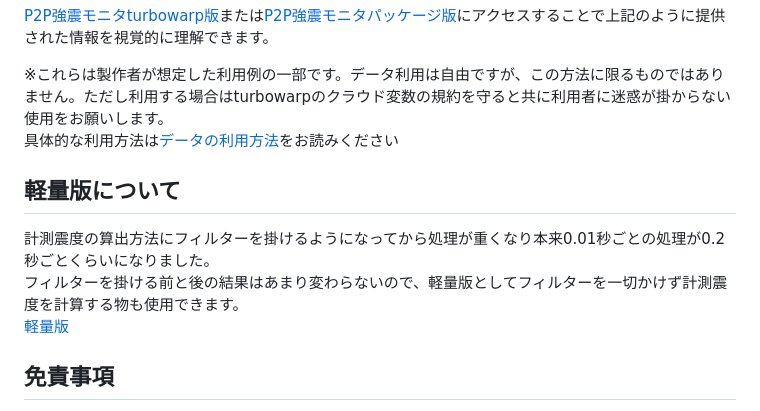
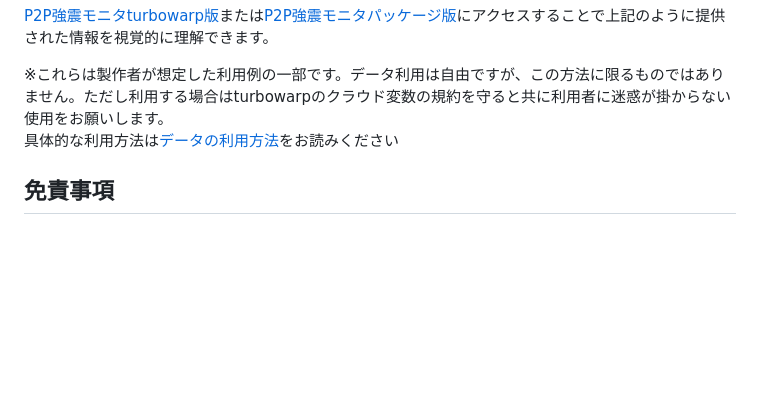
Before and after one commit to anesewo/Shindokeisoku, a Markdown page: README.md, the part around the change. Drawn GitHub-style; blank space fills up the shorter version.

```diff
--- a/README.md
+++ b/README.md
@@ -51,13 +51,6 @@
   具体的な利用方法は[データの利用方法](https://github.com/anesewo/Shindokeisoku?tab=readme-ov-file#%E3%83%87%E3%83%BC%E3%82%BF%E3%81%AE%E5%88%A9%E7%94%A8%E6%96%B9%E6%B3%95)をお読みください
 
 
-## 軽量版について
-計測震度の算出方法にフィルターを掛けるようになってから処理が重くなり本来0.01秒ごとの処理が0.2秒ごとくらいになりました。
-フィルターを掛ける前と後の結果はあまり変わらないので、軽量版としてフィルターを一切かけず計測震度を計算する物も使用できます。
-[軽量版](https://anesewo.github.io/Shindokeisoku/keiryou)
-
-
-
 ## 免責事項
 - 本サービスが提供するデータの **正確性・完全性・即時性** については、一切保証しません。
 - 本サービスの利用によって利用者または第三者に損害が発生しても、提供者は一切の責任を負いません。
```
